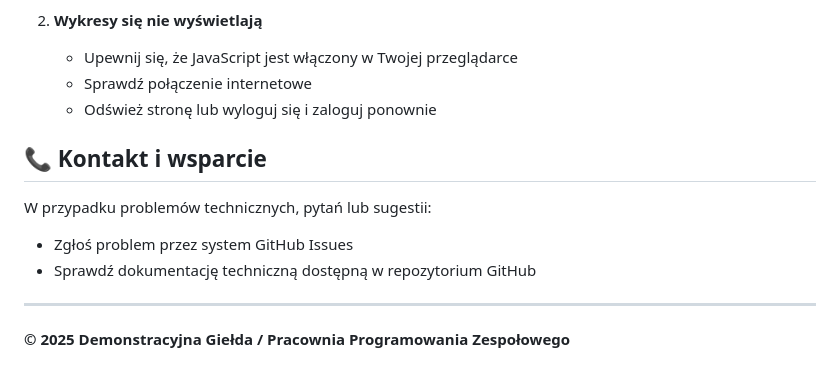
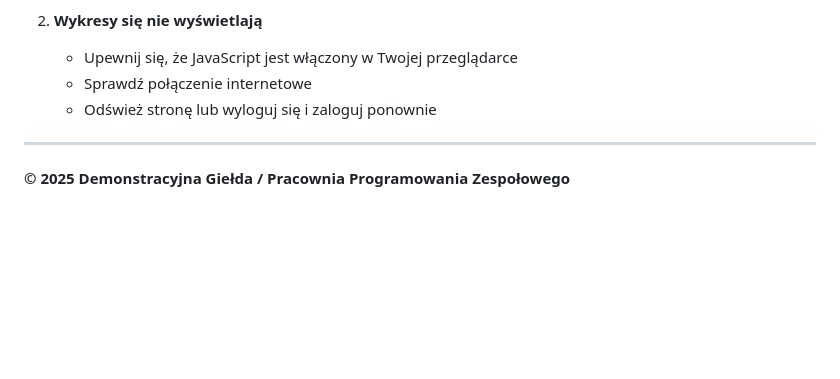
Before and after one commit to spry02/pzz-webapp, a Markdown page: docs/user-documentation/user-documentation.md, the part around the change. Drawn GitHub-style; blank space fills up the shorter version.

```diff
--- a/docs/user-documentation/user-documentation.md
+++ b/docs/user-documentation/user-documentation.md
@@ -211,13 +211,6 @@ Role administratora nadaje istniejący administrator systemu. Skontaktuj się z
    - Sprawdź połączenie internetowe
    - Odśwież stronę lub wyloguj się i zaloguj ponownie
 
-## 📞 Kontakt i wsparcie
-
-W przypadku problemów technicznych, pytań lub sugestii:
-
-- Zgłoś problem przez system GitHub Issues
-- Sprawdź dokumentację techniczną dostępną w repozytorium GitHub
-
 ---
 
 **© 2025 Demonstracyjna Giełda / Pracownia Programowania Zespołowego**
```
